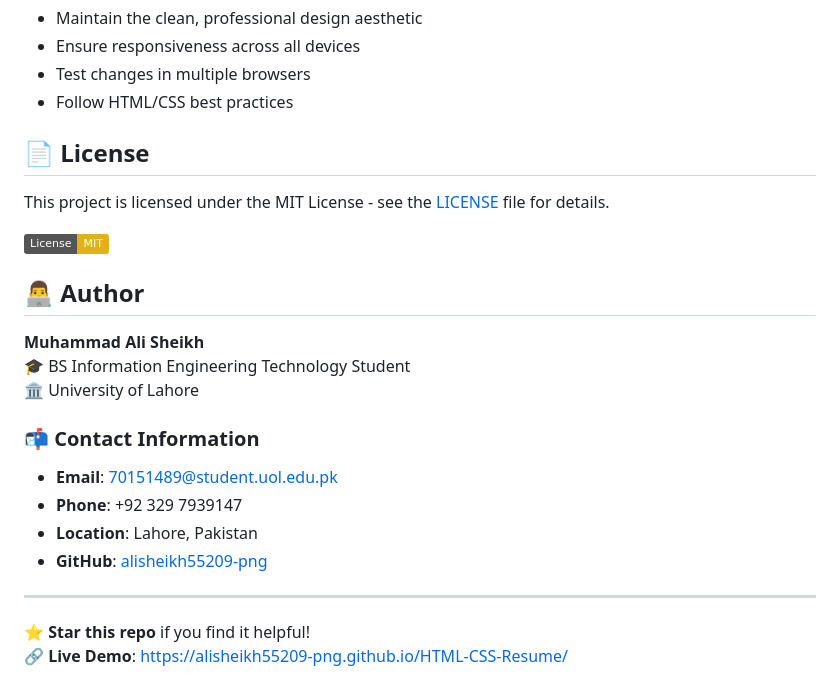
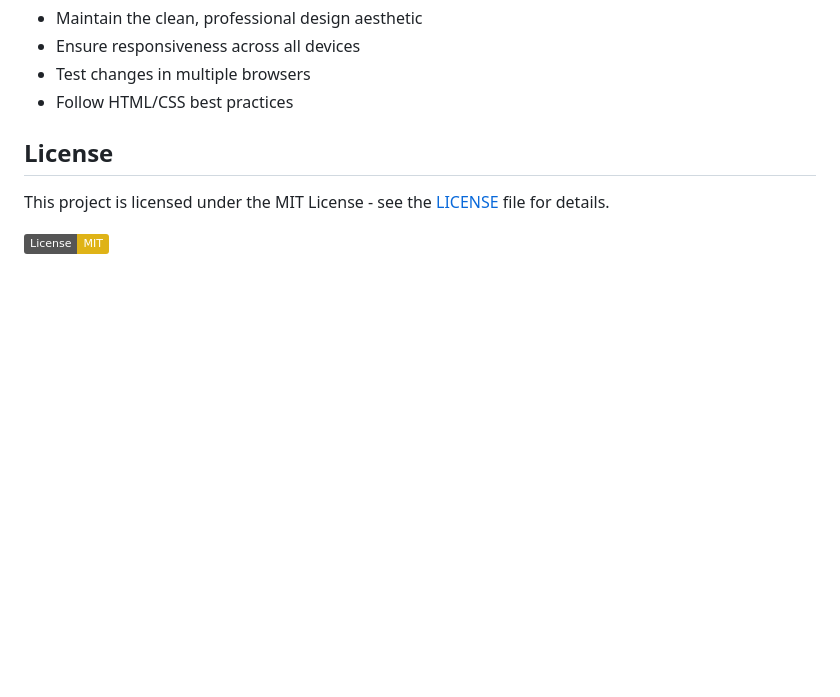
Before and after one commit to alisheikh55209-png/HTML-CSS-Resume, a Markdown page: README.md, the part around one of its changes. GitHub-like rendering; badges without logos; blank space fills up the shorter version.

```diff
--- a/README.md
+++ b/README.md
@@ -112,25 +110,8 @@ Contributions are welcome! Here's how you can help:
 - Test changes in multiple browsers
 - Follow HTML/CSS best practices
 
-## 📄 License
+## License
 
 This project is licensed under the MIT License - see the [LICENSE](LICENSE) file for details.
 
 [![License: MIT](https://img.shields.io/badge/License-MIT-yellow.svg)](https://opensource.org/licenses/MIT)
-
-## 👨‍💻 Author
-
-**Muhammad Ali Sheikh**
-🎓 BS Information Engineering Technology Student
-🏛️ University of Lahore
-
-### 📬 Contact Information
-- **Email**: [70151489@student.uol.edu.pk](mailto:70151489@student.uol.edu.pk)
-- **Phone**: +92 329 7939147
-- **Location**: Lahore, Pakistan
-- **GitHub**: [alisheikh55209-png](https://github.com/alisheikh55209-png)
-
----
-
-⭐ **Star this repo** if you find it helpful!
-🔗 **Live Demo**: [https://alisheikh55209-png.github.io/HTML-CSS-Resume/](https://alisheikh55209-png.github.io/HTML-CSS-Resume/)
```
Also changed, not shown: other parts of README.md (+39 -41 lines).
